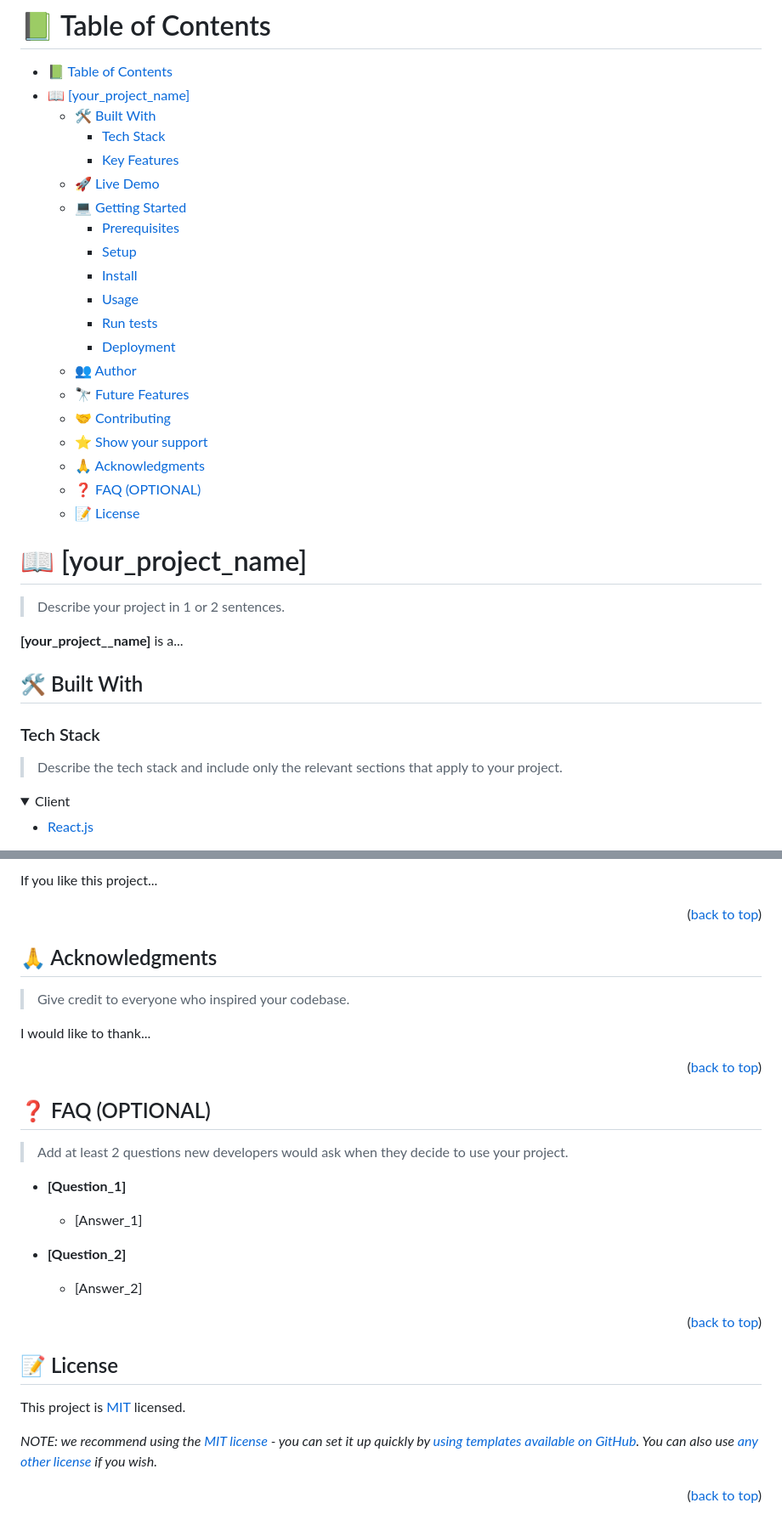
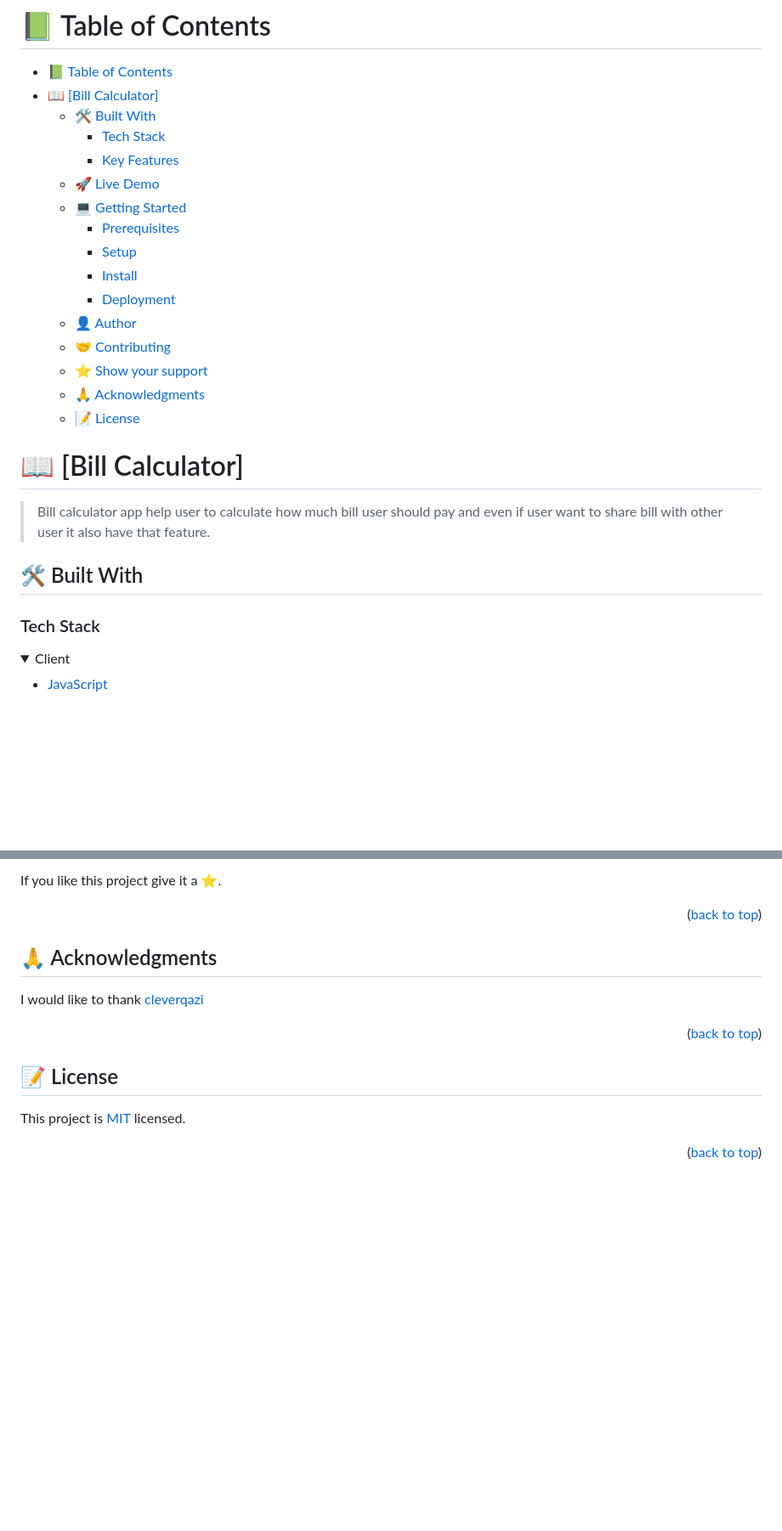
Before and after one commit to AbigiyaTY/ShareWallet, a Markdown page: README.md, 2 parts joined by grey strips. Shown at 85% size. GitHub-like rendering; folded sections open; blank space fills up the shorter version.

```diff
--- a/README.md
+++ b/README.md
@@ -3,7 +3,7 @@
 # 📗 Table of Contents
 
 - [📗 Table of Contents](#-table-of-contents)
-- [📖 \[your\_project\_name\] ](#-your_project_name-)
+- [📖 \[Bill Calculator\] ](#-bill-calculator-)
   - [🛠 Built With ](#-built-with-)
     - [Tech Stack ](#tech-stack-)
     - [Key Features ](#key-features-)
@@ -12,35 +12,28 @@
     - [Prerequisites](#prerequisites)
     - [Setup](#setup)
     - [Install](#install)
-    - [Usage](#usage)
-    - [Run tests](#run-tests)
     - [Deployment](#deployment)
-  - [👥 Author ](#-author-)
-  - [🔭 Future Features ](#-future-features-)
+  - [👤 Author ](#-author-)
   - [🤝 Contributing ](#-contributing-)
   - [⭐️ Show your support ](#️-show-your-support-)
   - [🙏 Acknowledgments ](#-acknowledgments-)
-  - [❓ FAQ (OPTIONAL) ](#-faq-optional-)
   - [📝 License ](#-license-)
 
 <!-- PROJECT DESCRIPTION -->
 
-# 📖 [your_project_name] <a name="about-project"></a>
+# 📖 [Bill Calculator] <a name="about-project"></a>
 
-> Describe your project in 1 or 2 sentences.
-
-**[your_project__name]** is a...
+> Bill calculator app help user to calculate how much bill user should pay and even if user want to share bill with other user it also have that feature.
 
 ## 🛠 Built With <a name="built-with"></a>
 
 ### Tech Stack <a name="tech-stack"></a>
 
-> Describe the tech stack and include only the relevant sections that apply to your project.
 
 <details>
   <summary>Client</summary>
   <ul>
-    <li><a href="https://reactjs.org/">React.js</a></li>
+    <li><a href="https://www.javascript.com/">JavaScript</a></li>
   </ul>
 </details>
 
@@ -209,5 +120,5 @@ Feel free to check the [issues page](../../issues/).
 
-If you like this project...
+If you like this project give it a ⭐️.
 
 <p align="right">(<a href="#readme-top">back to top</a>)</p>
 
@@ -215,27 +126,10 @@ If you like this project...
 
 ## 🙏 Acknowledgments <a name="acknowledgements"></a>
 
-> Give credit to everyone who inspired your codebase.
-
-I would like to thank...
+I would like to thank [cleverqazi](https://twitter.com/cleverqazi)
 
 <p align="right">(<a href="#readme-top">back to top</a>)</p>
 
-<!-- FAQ (optional) -->
-
-## ❓ FAQ (OPTIONAL) <a name="faq"></a>
-
-> Add at least 2 questions new developers would ask when they decide to use your project.
-
-- **[Question_1]**
-
-  - [Answer_1]
-
-- **[Question_2]**
-
-  - [Answer_2]
-
-<p align="right">(<a href="#readme-top">back to top</a>)</p>
 
 <!-- LICENSE -->
 
@@ -245,4 +139,3 @@ This project is [MIT](./LICENSE) licensed.
 
-_NOTE: we recommend using the [MIT license](https://choosealicense.com/licenses/mit/) - you can set it up quickly by [using templates available on GitHub](https://docs.github.com/en/communities/setting-up-your-project-for-healthy-contributions/adding-a-license-to-a-repository). You can also use [any other license](https://choosealicense.com/licenses/) if you wish._
 
 <p align="right">(<a href="#readme-top">back to top</a>)</p>
```
Also changed, not shown: other parts of README.md (+16 -98 lines).
